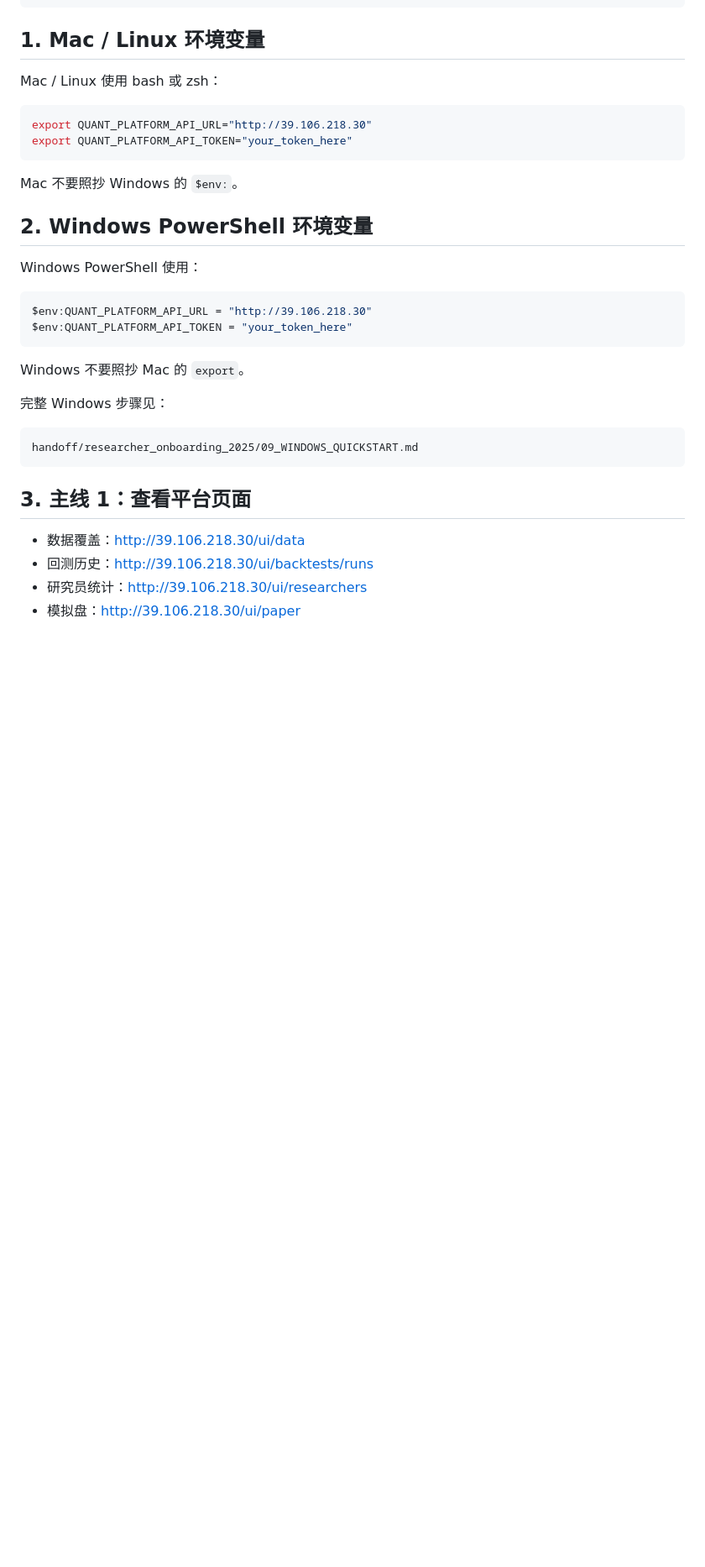
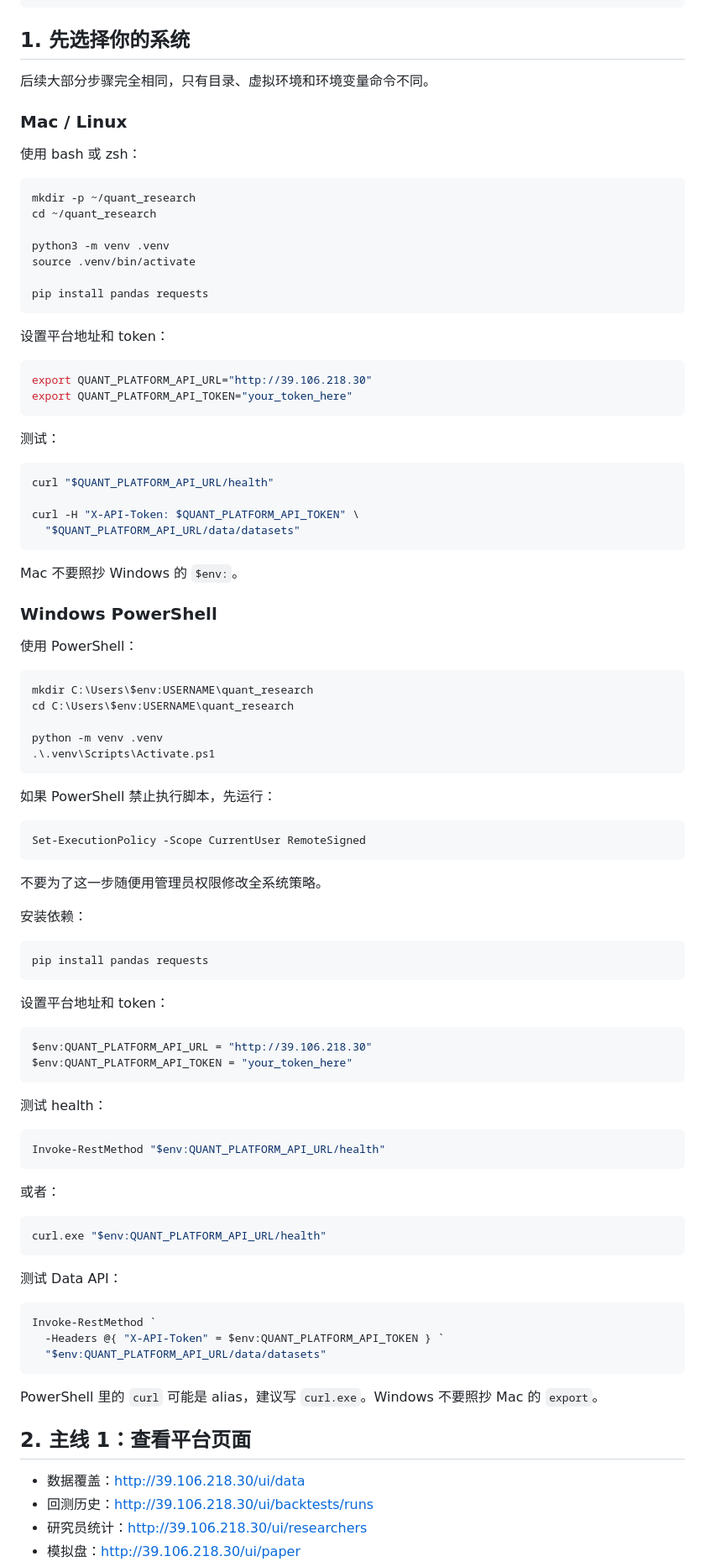
Before and after one commit to YupeiShawn416/quant_platform, a Markdown page: handoff/researcher_onboarding_2025/08_AGENT_REPO_MIGRATION_RUNBOOK.md, the part around one of its changes. Shown at 84% size. Drawn GitHub-style; blank space fills up the shorter version.

````diff
--- a/handoff/researcher_onboarding_2025/08_AGENT_REPO_MIGRATION_RUNBOOK.md
+++ b/handoff/researcher_onboarding_2025/08_AGENT_REPO_MIGRATION_RUNBOOK.md
@@ -38,35 +38,98 @@ INITIAL_CASH=1000000
 BENCHMARK=000300.XSHG
 ```
 
-## 1. Mac / Linux 环境变量
+## 1. 先选择你的系统
 
-Mac / Linux 使用 bash 或 zsh：
+后续大部分步骤完全相同，只有目录、虚拟环境和环境变量命令不同。
+
+### Mac / Linux
+
+使用 bash 或 zsh：
+
+```bash
+mkdir -p ~/quant_research
+cd ~/quant_research
+
+python3 -m venv .venv
+source .venv/bin/activate
+
+pip install pandas requests
+```
+
+设置平台地址和 token：
 
 ```bash
 export QUANT_PLATFORM_API_URL="http://39.106.218.30"
 export QUANT_PLATFORM_API_TOKEN="your_token_here"
 ```
 
+测试：
+
+```bash
+curl "$QUANT_PLATFORM_API_URL/health"
+
+curl -H "X-API-Token: $QUANT_PLATFORM_API_TOKEN" \
+  "$QUANT_PLATFORM_API_URL/data/datasets"
+```
+
 Mac 不要照抄 Windows 的 `$env:`。
 
-## 2. Windows PowerShell 环境变量
+### Windows PowerShell
 
-Windows PowerShell 使用：
+使用 PowerShell：
+
+```powershell
+mkdir C:\Users\$env:USERNAME\quant_research
+cd C:\Users\$env:USERNAME\quant_research
+
+python -m venv .venv
+.\.venv\Scripts\Activate.ps1
+```
+
+如果 PowerShell 禁止执行脚本，先运行：
+
+```powershell
+Set-ExecutionPolicy -Scope CurrentUser RemoteSigned
+```
+
+不要为了这一步随便用管理员权限修改全系统策略。
+
+安装依赖：
+
+```powershell
+pip install pandas requests
+```
+
+设置平台地址和 token：
 
 ```powershell
 $env:QUANT_PLATFORM_API_URL = "http://39.106.218.30"
 $env:QUANT_PLATFORM_API_TOKEN = "your_token_here"
 ```
 
-Windows 不要照抄 Mac 的 `export`。
+测试 health：
 
-完整 Windows 步骤见：
-
-```text
-handoff/researcher_onboarding_2025/09_WINDOWS_QUICKSTART.md
+```powershell
+Invoke-RestMethod "$env:QUANT_PLATFORM_API_URL/health"
 ```
 
-## 3. 主线 1：查看平台页面
+或者：
+
+```powershell
+curl.exe "$env:QUANT_PLATFORM_API_URL/health"
+```
+
+测试 Data API：
+
+```powershell
+Invoke-RestMethod `
+  -Headers @{ "X-API-Token" = $env:QUANT_PLATFORM_API_TOKEN } `
+  "$env:QUANT_PLATFORM_API_URL/data/datasets"
+```
+
+PowerShell 里的 `curl` 可能是 alias，建议写 `curl.exe`。Windows 不要照抄 Mac 的 `export`。
+
+## 2. 主线 1：查看平台页面
 
 - 数据覆盖：http://39.106.218.30/ui/data
 - 回测历史：http://39.106.218.30/ui/backtests/runs
````
Also changed, not shown: other parts of handoff/researcher_onboarding_2025/08_AGENT_REPO_MIGRATION_RUNBOOK.md (+6 -6 lines), README.md (+0 -2 lines), handoff/researcher_onboarding_2025/09_WINDOWS_QUICKSTART.md (deleted, +0 -87 lines).
